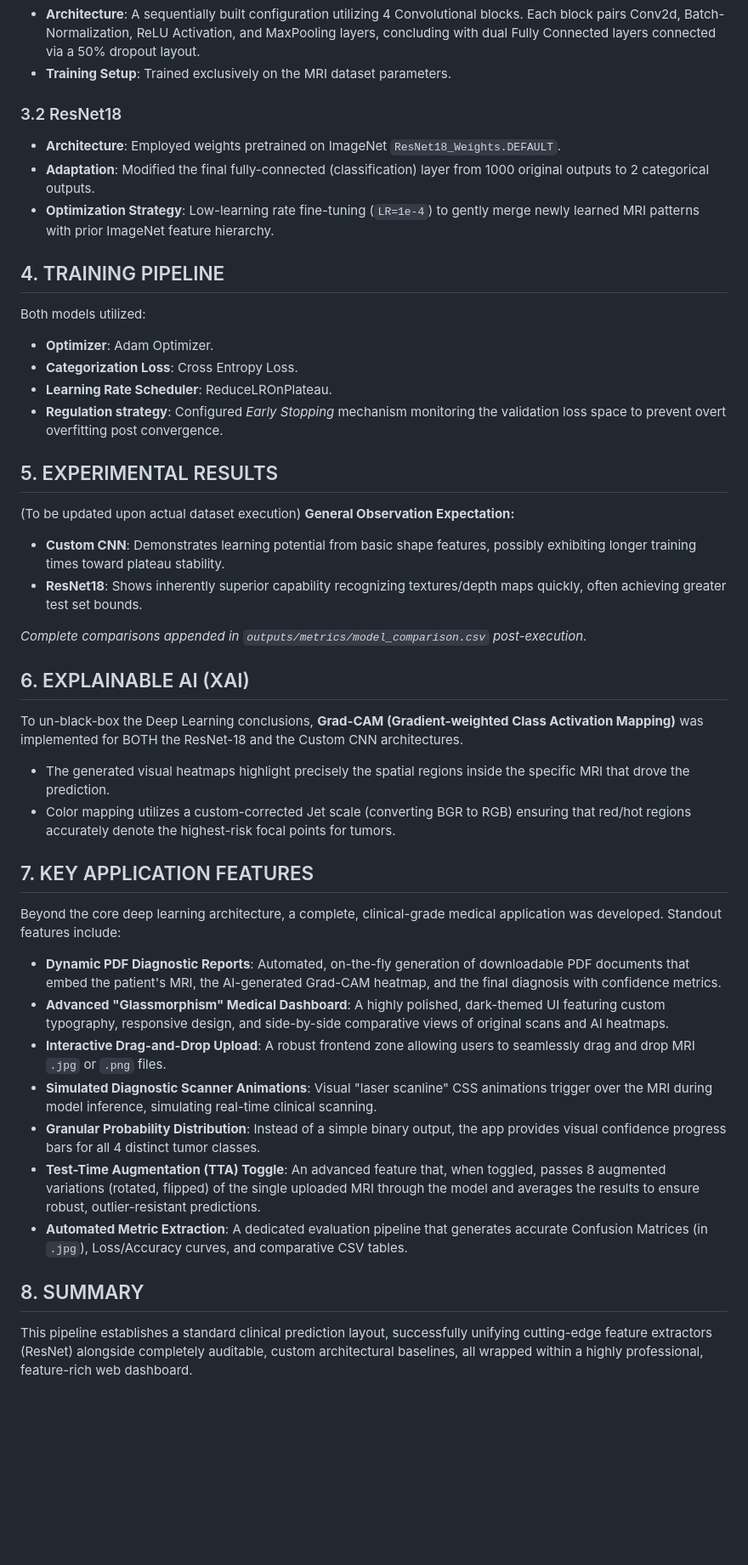
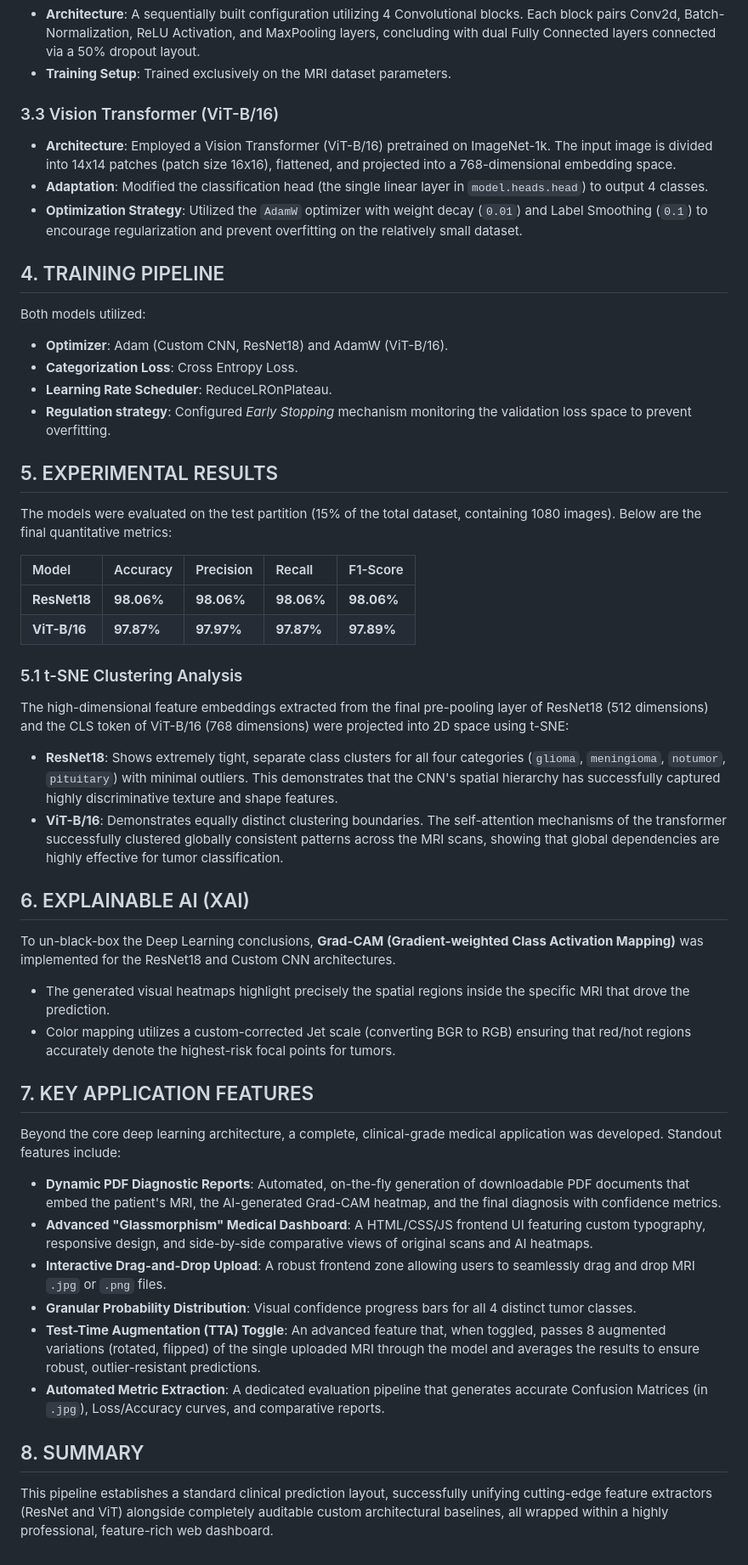
Before and after one commit to Mutthuram03/Tumor_Detection, a Markdown page: REPORT_TEMPLATE.md, the part around the change. Shown at 85% size. Rendered like a GitHub page; blank space fills up the shorter version.

Commit message:
Updated project report template

```diff
--- a/REPORT_TEMPLATE.md
+++ b/REPORT_TEMPLATE.md
@@ -19,40 +19,44 @@ This project aims to automate Brain Tumor detection using Magnetic Resonance Ima
 - **Architecture**: A sequentially built configuration utilizing 4 Convolutional blocks. Each block pairs Conv2d, Batch-Normalization, ReLU Activation, and MaxPooling layers, concluding with dual Fully Connected layers connected via a 50% dropout layout.
 - **Training Setup**: Trained exclusively on the MRI dataset parameters.
 
-### 3.2 ResNet18
-- **Architecture**: Employed weights pretrained on ImageNet `ResNet18_Weights.DEFAULT`.
-- **Adaptation**: Modified the final fully-connected (classification) layer from 1000 original outputs to 2 categorical outputs.
-- **Optimization Strategy**: Low-learning rate fine-tuning (`LR=1e-4`) to gently merge newly learned MRI patterns with prior ImageNet feature hierarchy.
+### 3.3 Vision Transformer (ViT-B/16)
+- **Architecture**: Employed a Vision Transformer (ViT-B/16) pretrained on ImageNet-1k. The input image is divided into 14x14 patches (patch size 16x16), flattened, and projected into a 768-dimensional embedding space.
+- **Adaptation**: Modified the classification head (the single linear layer in `model.heads.head`) to output 4 classes.
+- **Optimization Strategy**: Utilized the `AdamW` optimizer with weight decay (`0.01`) and Label Smoothing (`0.1`) to encourage regularization and prevent overfitting on the relatively small dataset.
 
 ## 4. TRAINING PIPELINE
 Both models utilized:
-- **Optimizer**: Adam Optimizer.
+- **Optimizer**: Adam (Custom CNN, ResNet18) and AdamW (ViT-B/16).
 - **Categorization Loss**: Cross Entropy Loss.
 - **Learning Rate Scheduler**: ReduceLROnPlateau.
-- **Regulation strategy**: Configured *Early Stopping* mechanism monitoring the validation loss space to prevent overt overfitting post convergence.
+- **Regulation strategy**: Configured *Early Stopping* mechanism monitoring the validation loss space to prevent overfitting.
 
 ## 5. EXPERIMENTAL RESULTS
-(To be updated upon actual dataset execution)
-**General Observation Expectation:**
-- **Custom CNN**: Demonstrates learning potential from basic shape features, possibly exhibiting longer training times toward plateau stability.
-- **ResNet18**: Shows inherently superior capability recognizing textures/depth maps quickly, often achieving greater test set bounds.
+The models were evaluated on the test partition (15% of the total dataset, containing 1080 images). Below are the final quantitative metrics:
 
-*Complete comparisons appended in `outputs/metrics/model_comparison.csv` post-execution.*
+| Model | Accuracy | Precision | Recall | F1-Score |
+| :--- | :--- | :--- | :--- | :--- |
+| **ResNet18** | **98.06%** | **98.06%** | **98.06%** | **98.06%** |
+| **ViT-B/16** | **97.87%** | **97.97%** | **97.87%** | **97.89%** |
+
+### 5.1 t-SNE Clustering Analysis
+The high-dimensional feature embeddings extracted from the final pre-pooling layer of ResNet18 (512 dimensions) and the CLS token of ViT-B/16 (768 dimensions) were projected into 2D space using t-SNE:
+- **ResNet18**: Shows extremely tight, separate class clusters for all four categories (`glioma`, `meningioma`, `notumor`, `pituitary`) with minimal outliers. This demonstrates that the CNN's spatial hierarchy has successfully captured highly discriminative texture and shape features.
+- **ViT-B/16**: Demonstrates equally distinct clustering boundaries. The self-attention mechanisms of the transformer successfully clustered globally consistent patterns across the MRI scans, showing that global dependencies are highly effective for tumor classification.
 
 ## 6. EXPLAINABLE AI (XAI)
-To un-black-box the Deep Learning conclusions, **Grad-CAM (Gradient-weighted Class Activation Mapping)** was implemented for BOTH the ResNet-18 and the Custom CNN architectures.
+To un-black-box the Deep Learning conclusions, **Grad-CAM (Gradient-weighted Class Activation Mapping)** was implemented for the ResNet18 and Custom CNN architectures.
 - The generated visual heatmaps highlight precisely the spatial regions inside the specific MRI that drove the prediction.
 - Color mapping utilizes a custom-corrected Jet scale (converting BGR to RGB) ensuring that red/hot regions accurately denote the highest-risk focal points for tumors.
 
 ## 7. KEY APPLICATION FEATURES
 Beyond the core deep learning architecture, a complete, clinical-grade medical application was developed. Standout features include:
 - **Dynamic PDF Diagnostic Reports**: Automated, on-the-fly generation of downloadable PDF documents that embed the patient's MRI, the AI-generated Grad-CAM heatmap, and the final diagnosis with confidence metrics.
-- **Advanced "Glassmorphism" Medical Dashboard**: A highly polished, dark-themed UI featuring custom typography, responsive design, and side-by-side comparative views of original scans and AI heatmaps.
+- **Advanced "Glassmorphism" Medical Dashboard**: A HTML/CSS/JS frontend UI featuring custom typography, responsive design, and side-by-side comparative views of original scans and AI heatmaps.
 - **Interactive Drag-and-Drop Upload**: A robust frontend zone allowing users to seamlessly drag and drop MRI `.jpg` or `.png` files.
-- **Simulated Diagnostic Scanner Animations**: Visual "laser scanline" CSS animations trigger over the MRI during model inference, simulating real-time clinical scanning.
-- **Granular Probability Distribution**: Instead of a simple binary output, the app provides visual confidence progress bars for all 4 distinct tumor classes.
+- **Granular Probability Distribution**: Visual confidence progress bars for all 4 distinct tumor classes.
 - **Test-Time Augmentation (TTA) Toggle**: An advanced feature that, when toggled, passes 8 augmented variations (rotated, flipped) of the single uploaded MRI through the model and averages the results to ensure robust, outlier-resistant predictions.
-- **Automated Metric Extraction**: A dedicated evaluation pipeline that generates accurate Confusion Matrices (in `.jpg`), Loss/Accuracy curves, and comparative CSV tables.
+- **Automated Metric Extraction**: A dedicated evaluation pipeline that generates accurate Confusion Matrices (in `.jpg`), Loss/Accuracy curves, and comparative reports.
 
 ## 8. SUMMARY
-This pipeline establishes a standard clinical prediction layout, successfully unifying cutting-edge feature extractors (ResNet) alongside completely auditable, custom architectural baselines, all wrapped within a highly professional, feature-rich web dashboard.
+This pipeline establishes a standard clinical prediction layout, successfully unifying cutting-edge feature extractors (ResNet and ViT) alongside completely auditable custom architectural baselines, all wrapped within a highly professional, feature-rich web dashboard.
```
